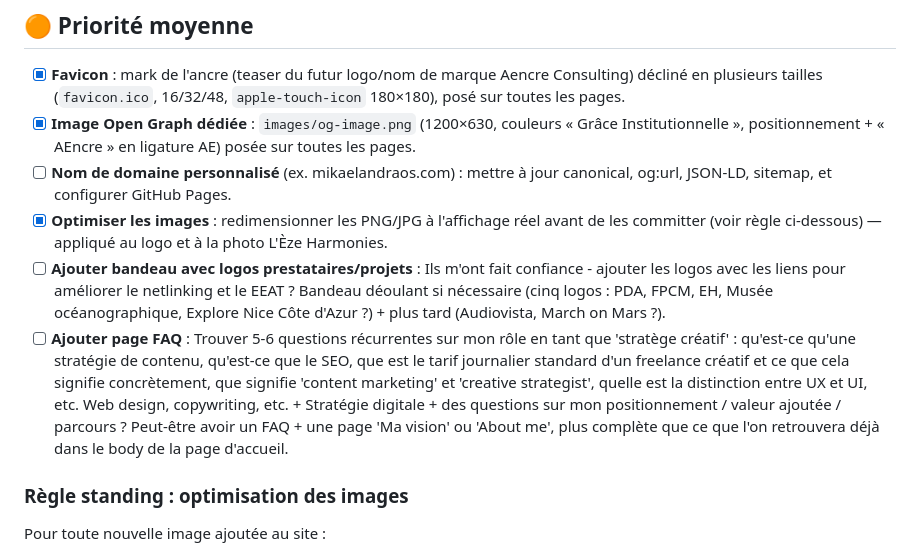
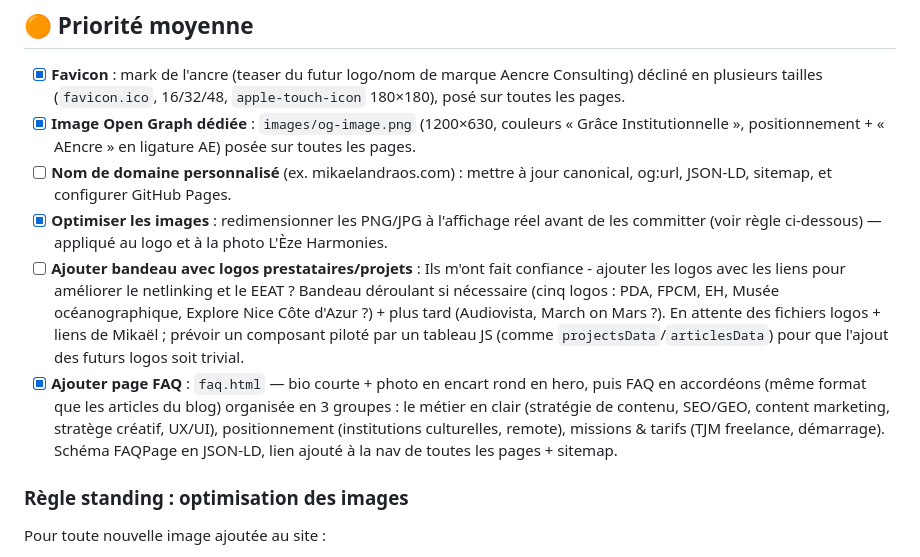
Before and after one commit to mikaelandraos-dot/portfolio, a Markdown page: TODO.md, the part around the change. GitHub-like rendering.

Commit message:
Coche la page FAQ dans le TODO, précise le bandeau logos en attente
Le TODO avait été enrichi entre-temps avec le détail des logos souhaités
(PDA, FPCM, EH, Musée océanographique, Explore Côte d'Azur) et la trame
de questions pour la FAQ — les deux tâches sont notées en conséquence.

```diff
--- a/TODO.md
+++ b/TODO.md
@@ -12,8 +12,8 @@
 - [x] **Image Open Graph dédiée** : `images/og-image.png` (1200×630, couleurs « Grâce Institutionnelle », positionnement + « AEncre » en ligature AE) posée sur toutes les pages.
 - [ ] **Nom de domaine personnalisé** (ex. mikaelandraos.com) : mettre à jour canonical, og:url, JSON-LD, sitemap, et configurer GitHub Pages.
 - [x] **Optimiser les images** : redimensionner les PNG/JPG à l'affichage réel avant de les committer (voir règle ci-dessous) — appliqué au logo et à la photo L'Èze Harmonies.
-- [ ] **Ajouter bandeau avec logos prestataires/projets** : Ils m'ont fait confiance - ajouter les logos avec les liens pour améliorer le netlinking et le EEAT ? Bandeau déoulant si nécessaire (cinq logos : PDA, FPCM, EH, Musée océanographique, Explore Nice Côte d'Azur ?) + plus tard (Audiovista, March on Mars ?).
-- [ ] **Ajouter page FAQ** : Trouver 5-6 questions récurrentes sur mon rôle en tant que 'stratège créatif' : qu'est-ce qu'une stratégie de contenu, qu'est-ce que le SEO, que est le tarif journalier standard d'un freelance créatif et ce que cela signifie concrètement, que signifie 'content marketing' et 'creative strategist', quelle est la distinction entre UX et UI, etc. Web design, copywriting, etc. + Stratégie digitale + des questions sur mon positionnement / valeur ajoutée / parcours ? Peut-être avoir un FAQ + une page 'Ma vision' ou 'About me', plus complète que ce que l'on retrouvera déjà dans le body de la page d'accueil.
+- [ ] **Ajouter bandeau avec logos prestataires/projets** : Ils m'ont fait confiance - ajouter les logos avec les liens pour améliorer le netlinking et le EEAT ? Bandeau déroulant si nécessaire (cinq logos : PDA, FPCM, EH, Musée océanographique, Explore Nice Côte d'Azur ?) + plus tard (Audiovista, March on Mars ?). En attente des fichiers logos + liens de Mikaël ; prévoir un composant piloté par un tableau JS (comme `projectsData`/`articlesData`) pour que l'ajout des futurs logos soit trivial.
+- [x] **Ajouter page FAQ** : `faq.html` — bio courte + photo en encart rond en hero, puis FAQ en accordéons (même format que les articles du blog) organisée en 3 groupes : le métier en clair (stratégie de contenu, SEO/GEO, content marketing, stratège créatif, UX/UI), positionnement (institutions culturelles, remote), missions & tarifs (TJM freelance, démarrage). Schéma FAQPage en JSON-LD, lien ajouté à la nav de toutes les pages + sitemap.
 
 ### Règle standing : optimisation des images
 
```
